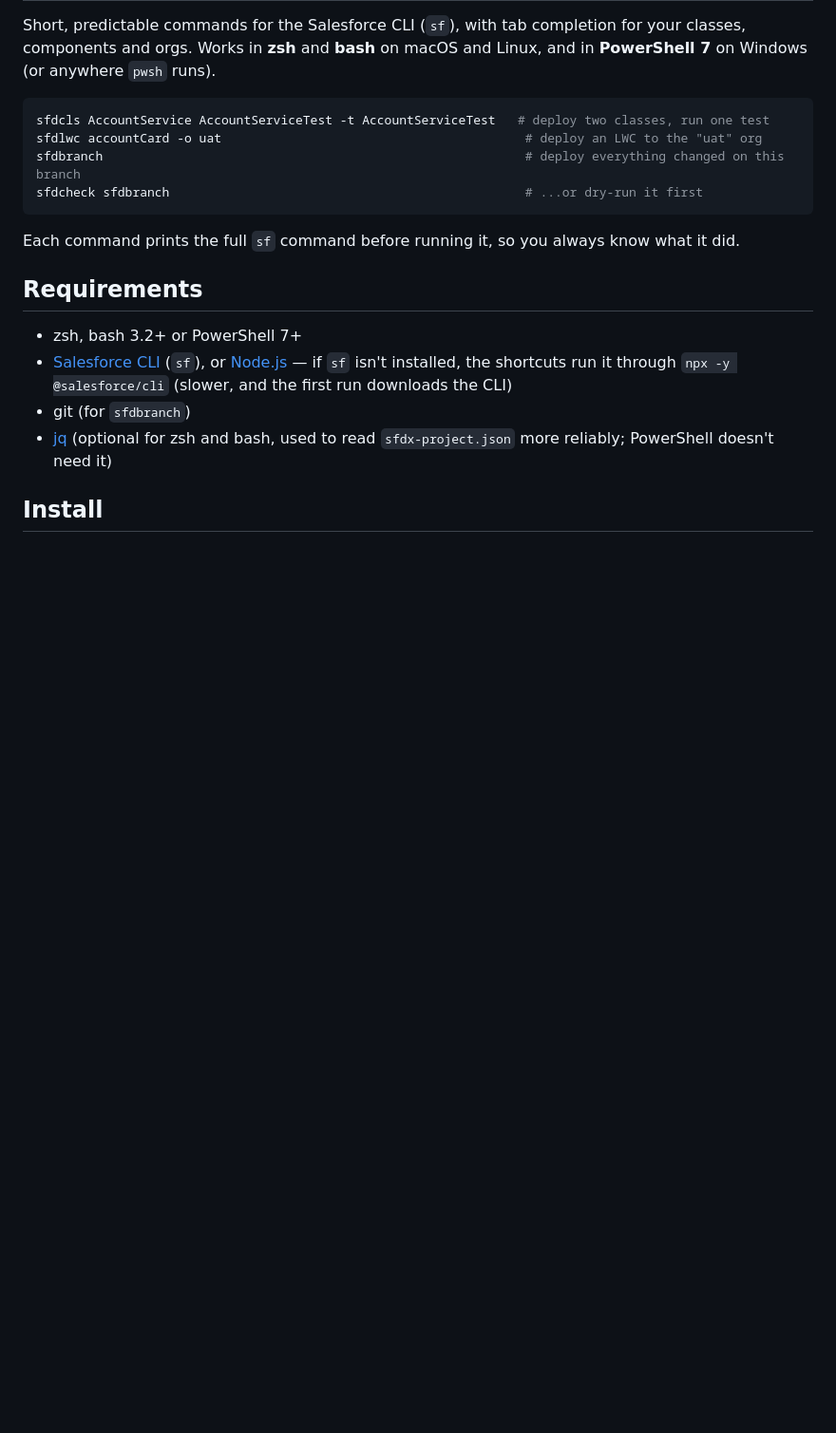
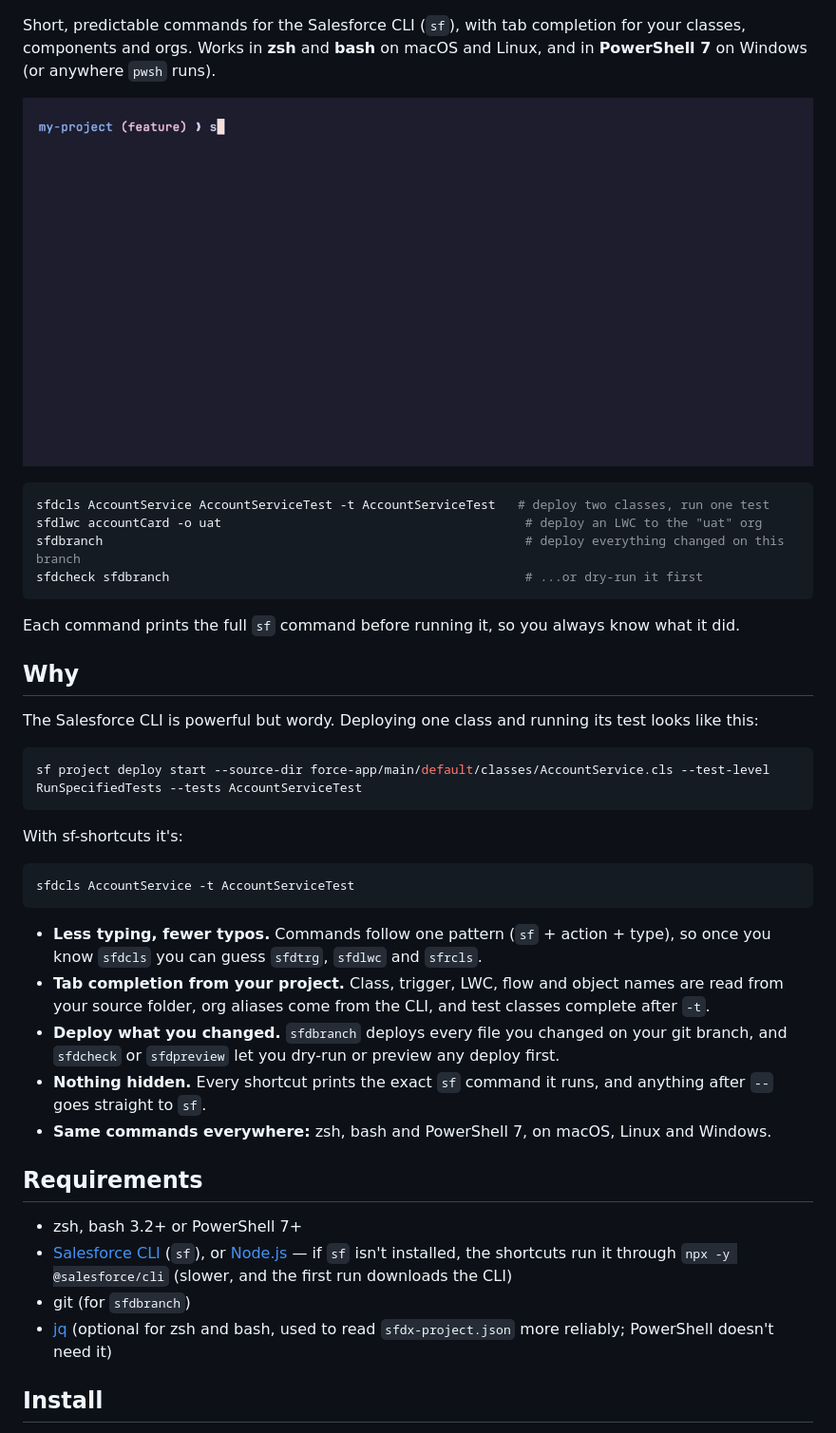
Before and after one commit to hggaguilera/sf-shortcuts, a Markdown page: README.md, the part around one of its changes. Shown at 95% size. Drawn GitHub-style; pictures changed too: docs/demo.gif (added); blank space fills up the shorter version.

Commit message:
feat: enhance README with additional badges and demo GIF for better visibility

````diff
--- a/README.md
+++ b/README.md
@@ -3,4 +9,6 @@
 Short, predictable commands for the Salesforce CLI (`sf`), with tab completion for your classes, components and orgs. Works in **zsh** and **bash** on macOS and Linux, and in **PowerShell 7** on Windows (or anywhere `pwsh` runs).
+
+![Demo: deploying a class with tab completion, deploying an LWC to another org, dry-running a branch deploy and running a SOQL query](docs/demo.gif)
 
 ```zsh
 sfdcls AccountService AccountServiceTest -t AccountServiceTest   # deploy two classes, run one test
@@ -10,6 +18,26 @@ sfdcheck sfdbranch                                                # ...or dry-ru
 ```
 
 Each command prints the full `sf` command before running it, so you always know what it did.
+
+## Why
+
+The Salesforce CLI is powerful but wordy. Deploying one class and running its test looks like this:
+
+```zsh
+sf project deploy start --source-dir force-app/main/default/classes/AccountService.cls --test-level RunSpecifiedTests --tests AccountServiceTest
+```
+
+With sf-shortcuts it's:
+
+```zsh
+sfdcls AccountService -t AccountServiceTest
+```
+
+- **Less typing, fewer typos.** Commands follow one pattern (`sf` + action + type), so once you know `sfdcls` you can guess `sfdtrg`, `sfdlwc` and `sfrcls`.
+- **Tab completion from your project.** Class, trigger, LWC, flow and object names are read from your source folder, org aliases come from the CLI, and test classes complete after `-t`.
+- **Deploy what you changed.** `sfdbranch` deploys every file you changed on your git branch, and `sfdcheck` or `sfdpreview` let you dry-run or preview any deploy first.
+- **Nothing hidden.** Every shortcut prints the exact `sf` command it runs, and anything after `--` goes straight to `sf`.
+- **Same commands everywhere:** zsh, bash and PowerShell 7, on macOS, Linux and Windows.
 
 ## Requirements
 
````
Also changed, not shown: other parts of README.md (+6 -0 lines), 2 other files.
